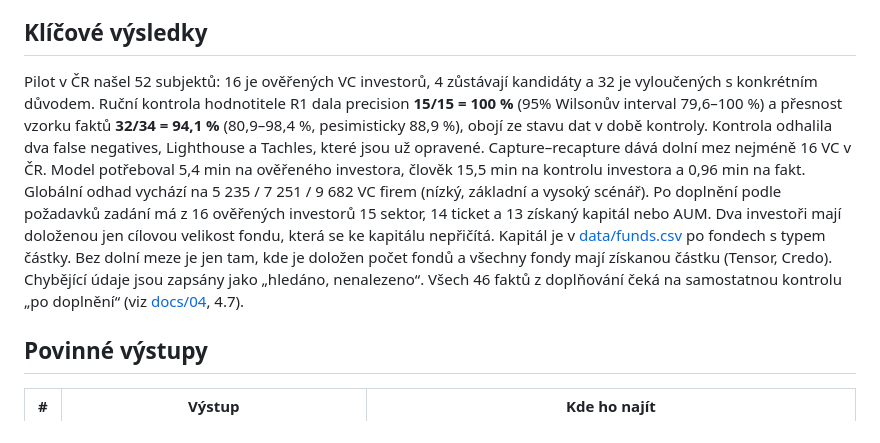
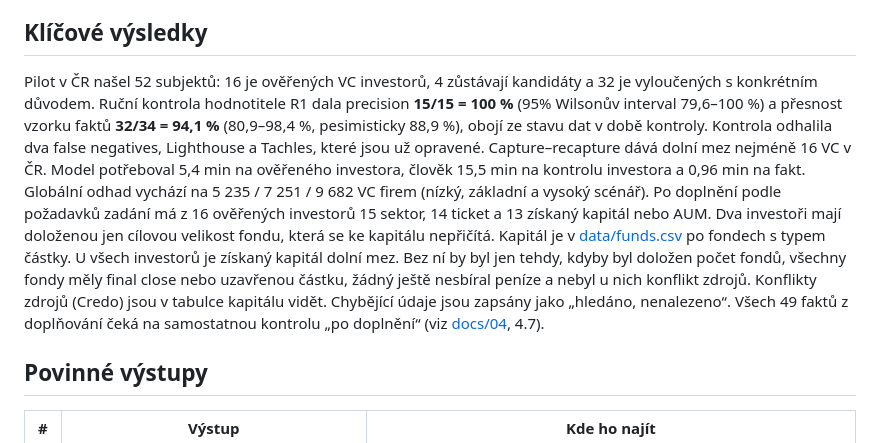
Before and after one commit to osho4753/investor-db, a Markdown page: README.md, the part around the change. GitHub-like rendering.

Commit message:
docs: zpřísněná dolní mez kapitálu, konflikty Credo, rozsah investovaného kapitálu Reflex
Co-Authored-By: Claude Opus 5.5 <noreply@anthropic.com>

```diff
--- a/README.md
+++ b/README.md
@@ -14,7 +14,7 @@ Reprodukovatelný proces vyhledávání, klasifikace a ověřování reálných
 
 ## Klíčové výsledky
 
-Pilot v ČR našel 52 subjektů: 16 je ověřených VC investorů, 4 zůstávají kandidáty a 32 je vyloučených s konkrétním důvodem. Ruční kontrola hodnotitele R1 dala precision **15/15 = 100 %** (95% Wilsonův interval 79,6–100 %) a přesnost vzorku faktů **32/34 = 94,1 %** (80,9–98,4 %, pesimisticky 88,9 %), obojí ze stavu dat v době kontroly. Kontrola odhalila dva false negatives, Lighthouse a Tachles, které jsou už opravené. Capture–recapture dává dolní mez nejméně 16 VC v ČR. Model potřeboval 5,4 min na ověřeného investora, člověk 15,5 min na kontrolu investora a 0,96 min na fakt. Globální odhad vychází na 5 235 / 7 251 / 9 682 VC firem (nízký, základní a vysoký scénář). Po doplnění podle požadavků zadání má z 16 ověřených investorů 15 sektor, 14 ticket a 13 získaný kapitál nebo AUM. Dva investoři mají doloženou jen cílovou velikost fondu, která se ke kapitálu nepřičítá. Kapitál je v [data/funds.csv](data/funds.csv) po fondech s typem částky. Bez dolní meze je jen tam, kde je doložen počet fondů a všechny fondy mají získanou částku (Tensor, Credo). Chybějící údaje jsou zapsány jako „hledáno, nenalezeno“. Všech 46 faktů z doplňování čeká na samostatnou kontrolu „po doplnění“ (viz [docs/04](docs/04-rucni-kontrola.md), 4.7).
+Pilot v ČR našel 52 subjektů: 16 je ověřených VC investorů, 4 zůstávají kandidáty a 32 je vyloučených s konkrétním důvodem. Ruční kontrola hodnotitele R1 dala precision **15/15 = 100 %** (95% Wilsonův interval 79,6–100 %) a přesnost vzorku faktů **32/34 = 94,1 %** (80,9–98,4 %, pesimisticky 88,9 %), obojí ze stavu dat v době kontroly. Kontrola odhalila dva false negatives, Lighthouse a Tachles, které jsou už opravené. Capture–recapture dává dolní mez nejméně 16 VC v ČR. Model potřeboval 5,4 min na ověřeného investora, člověk 15,5 min na kontrolu investora a 0,96 min na fakt. Globální odhad vychází na 5 235 / 7 251 / 9 682 VC firem (nízký, základní a vysoký scénář). Po doplnění podle požadavků zadání má z 16 ověřených investorů 15 sektor, 14 ticket a 13 získaný kapitál nebo AUM. Dva investoři mají doloženou jen cílovou velikost fondu, která se ke kapitálu nepřičítá. Kapitál je v [data/funds.csv](data/funds.csv) po fondech s typem částky. U všech investorů je získaný kapitál dolní mez. Bez ní by byl jen tehdy, kdyby byl doložen počet fondů, všechny fondy měly final close nebo uzavřenou částku, žádný ještě nesbíral peníze a nebyl u nich konflikt zdrojů. Konflikty zdrojů (Credo) jsou v tabulce kapitálu vidět. Chybějící údaje jsou zapsány jako „hledáno, nenalezeno“. Všech 49 faktů z doplňování čeká na samostatnou kontrolu „po doplnění“ (viz [docs/04](docs/04-rucni-kontrola.md), 4.7).
 
 ## Povinné výstupy
 
```
Also changed, not shown: docs/02-metodika.md (+10 -2 lines), docs/04-rucni-kontrola.md (+11 -10 lines).
